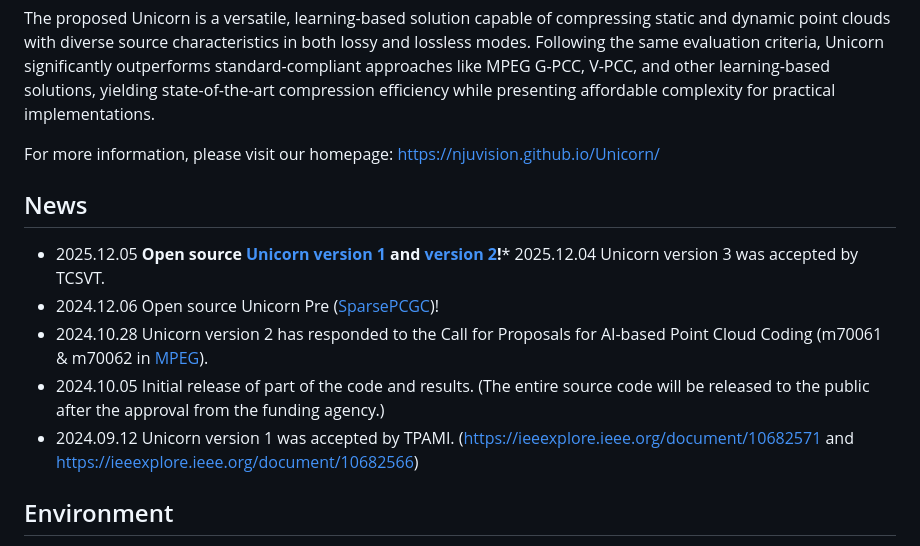
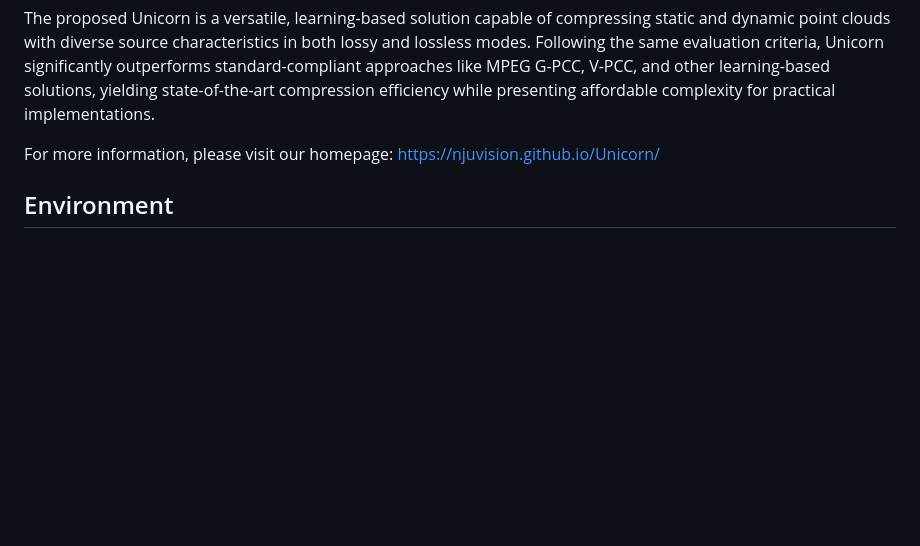
Before and after one commit to NJUVISION/Unicorn, a Markdown page: Unicorn-family/Unicorn-v1/README.md, the part around the change. Rendered like a GitHub page; blank space fills up the shorter version.

```diff
--- a/Unicorn-family/Unicorn-v1/README.md
+++ b/Unicorn-family/Unicorn-v1/README.md
@@ -11,16 +11,6 @@ For attribute compression, Since attribute components exhibit very different int
 The proposed Unicorn is a versatile, learning-based solution capable of compressing static and dynamic point clouds with diverse source characteristics in both lossy and lossless modes. Following the same evaluation criteria, Unicorn significantly outperforms standard-compliant approaches like MPEG G-PCC, V-PCC, and other learning-based solutions, yielding state-of-the-art compression efficiency while presenting affordable complexity for practical implementations.
 
 For more information, please visit our homepage: https://njuvision.github.io/Unicorn/
-
-
-## News
-
-* 2025.12.05 **Open source [Unicorn version 1](https://github.com/NJUVISION/Unicorn/tree/main/Unicorn-family/Unicorn-v1) and [version 2](https://github.com/NJUVISION/Unicorn/tree/main/Unicorn-family/Unicorn-v2)!*** 2025.12.04 Unicorn version 3 was accepted by TCSVT.
-* 2024.12.06 Open source Unicorn Pre ([SparsePCGC](https://github.com/NJUVISION/SparsePCGC))!
-* 2024.10.28 Unicorn version 2 has responded to the Call for Proposals for AI-based Point Cloud Coding (m70061 & m70062 in [MPEG](https://dms.mpeg.expert/)).
-* 2024.10.05 Initial release of part of the code and results. (The entire source code will be released to the public after the approval from the funding agency.)
-* 2024.09.12 Unicorn version 1 was accepted by TPAMI. (https://ieeexplore.ieee.org/document/10682571 and https://ieeexplore.ieee.org/document/10682566)
-
 
 ## Environment
 
```
